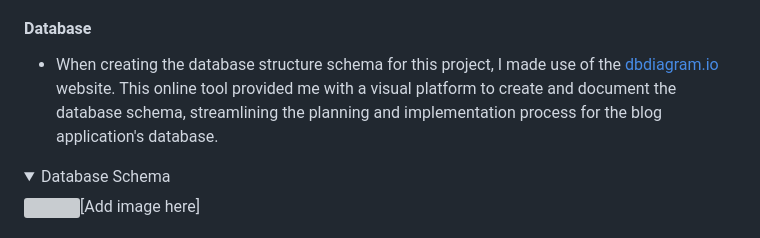
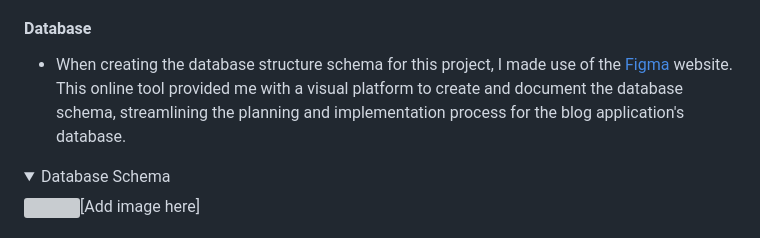
Before and after one commit to Mushbt/lebaneats-pp4, a Markdown page: README.md, the part around the change. Drawn GitHub-style; folded sections open; grey boxes are pictures that could not be loaded.

```diff
--- a/README.md
+++ b/README.md
@@ -152,7 +152,7 @@ I decided to keep the simple font that Bootstrap provides via the Bootstrap CSS.
 
 #### Database
 
-- When creating the database structure schema for this project, I made use of the [dbdiagram.io](https://dbdiagram.io/) website. This online tool provided me with a visual platform to create and document the database schema, streamlining the planning and implementation process for the blog application's database.
+- When creating the database structure schema for this project, I made use of the [Figma](https://figma.com/) website. This online tool provided me with a visual platform to create and document the database schema, streamlining the planning and implementation process for the blog application's database.
 <details><summary>Database Schema</summary>
 <img src="">[Add image here]
 </details>
```
Also changed, not shown: static/media/readme_img/database_schema.png (added).
